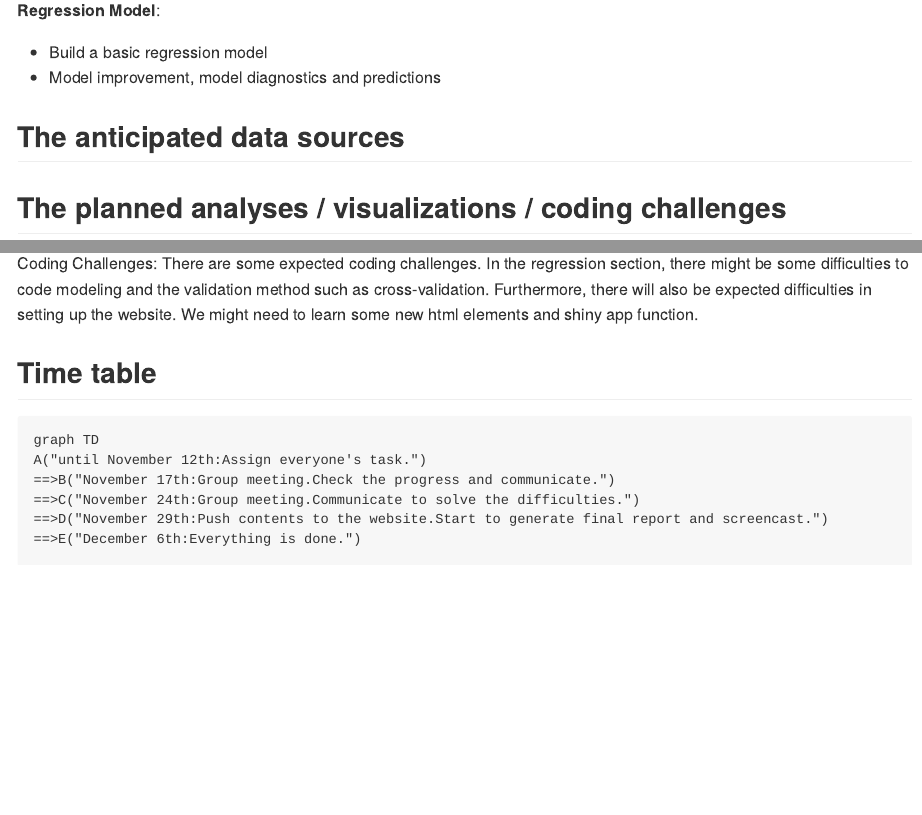
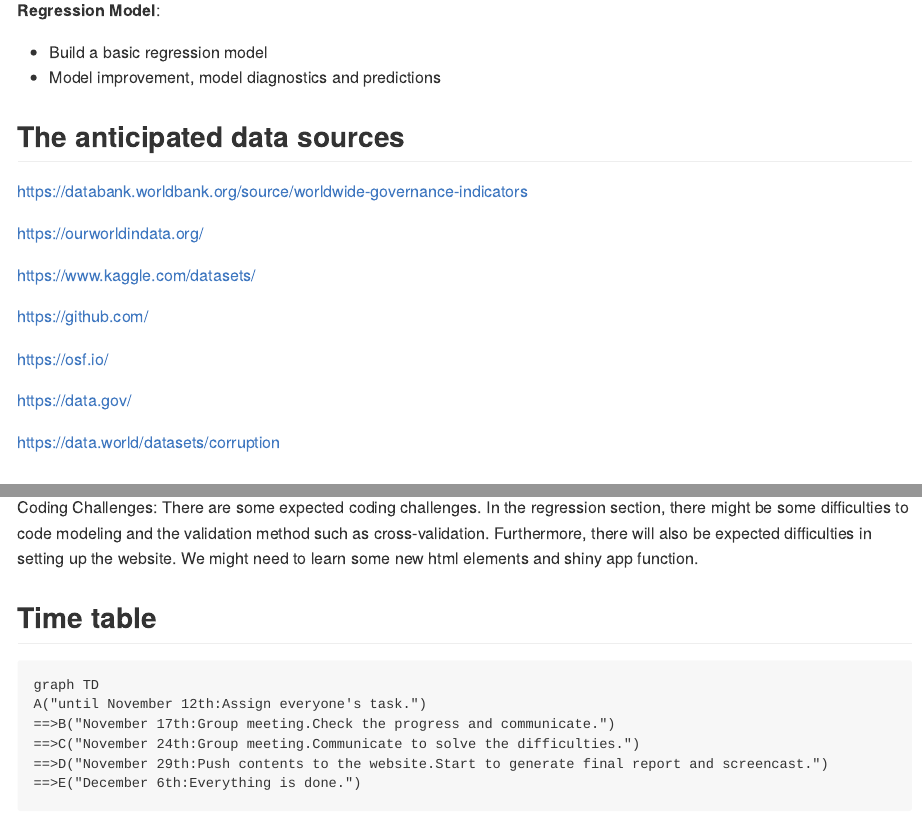
Before and after one commit to kindlezhang/p8105_final_project, an R Markdown document (final_project_proposal.Rmd): the page in a window 1100 px wide, from 1060 px down, and a second part further down, joined at a grey line. Rendered offline with R 4.5, knitr and Pandoc, with nearby package versions; the code chunks are not run, so their results and figures are left out.

Commit message:
add anticipated data sources

```diff
--- a/final_project_proposal.Rmd
+++ b/final_project_proposal.Rmd
@@ -59,6 +59,21 @@ The final project will cover following
 
 ## The anticipated data sources
 
+https://databank.worldbank.org/source/worldwide-governance-indicators
+
+https://ourworldindata.org/
+
+https://www.kaggle.com/datasets/
+
+https://github.com/
+
+https://osf.io/
+
+https://data.gov/
+
+https://data.world/datasets/corruption
+
+
 ## The planned analyses / visualizations / coding challenges
 
 Analyses：
```
Also changed, not shown: final_project_proposal.md.
